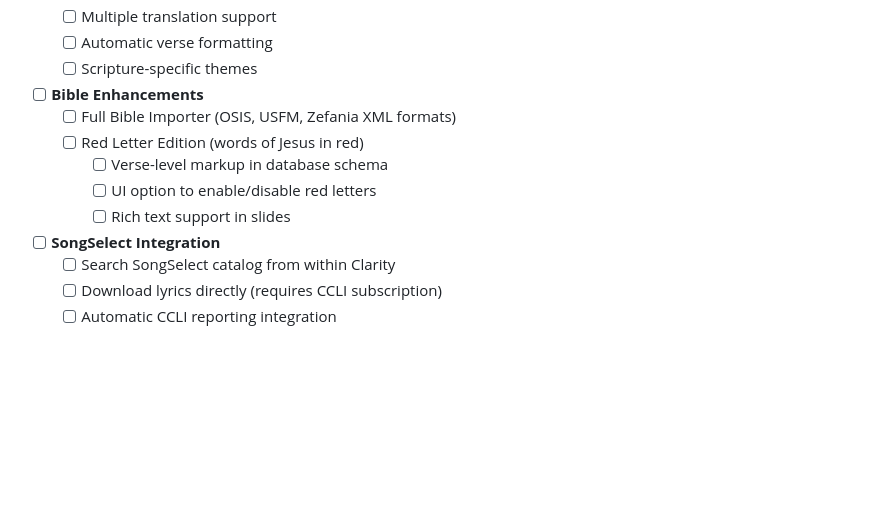
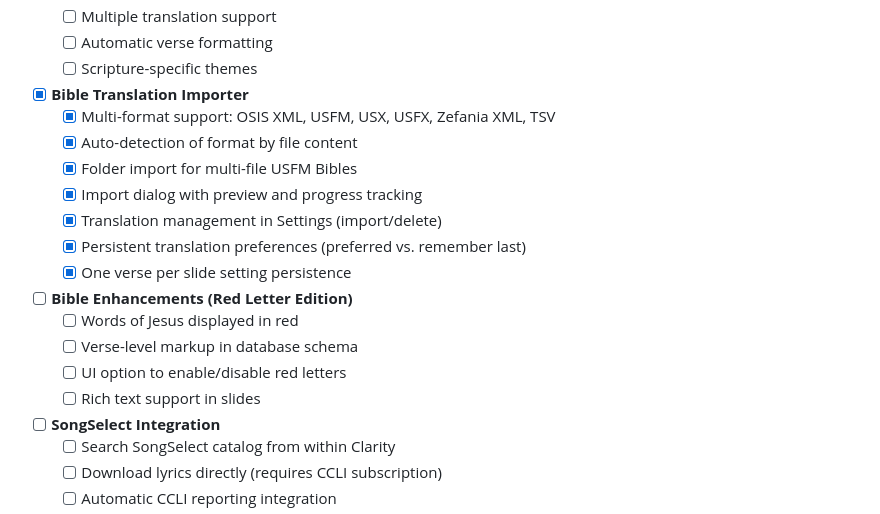
Before and after one commit to EpicSalvation/Clarity, a Markdown page: PHASE4_PLAN.md, the part around the change. Rendered like a GitHub page; blank space fills up the shorter version.

Commit message:
Mark Bible Translation Importer as complete in Phase 4 plan
Co-Authored-By: Claude Opus 4.5 <noreply@anthropic.com>

```diff
--- a/PHASE4_PLAN.md
+++ b/PHASE4_PLAN.md
@@ -43,12 +43,20 @@ Phase 4 focuses on polish, performance improvements, and advanced media features
   - [ ] Automatic verse formatting
   - [ ] Scripture-specific themes
 
-- [ ] **Bible Enhancements**
-  - [ ] Full Bible Importer (OSIS, USFM, Zefania XML formats)
-  - [ ] Red Letter Edition (words of Jesus in red)
-    - [ ] Verse-level markup in database schema
-    - [ ] UI option to enable/disable red letters
-    - [ ] Rich text support in slides
+- [x] **Bible Translation Importer**
+  - [x] Multi-format support: OSIS XML, USFM, USX, USFX, Zefania XML, TSV
+  - [x] Auto-detection of format by file content
+  - [x] Folder import for multi-file USFM Bibles
+  - [x] Import dialog with preview and progress tracking
+  - [x] Translation management in Settings (import/delete)
+  - [x] Persistent translation preferences (preferred vs. remember last)
+  - [x] One verse per slide setting persistence
+
+- [ ] **Bible Enhancements (Red Letter Edition)**
+  - [ ] Words of Jesus displayed in red
+  - [ ] Verse-level markup in database schema
+  - [ ] UI option to enable/disable red letters
+  - [ ] Rich text support in slides
 
 - [ ] **SongSelect Integration**
   - [ ] Search SongSelect catalog from within Clarity
```
